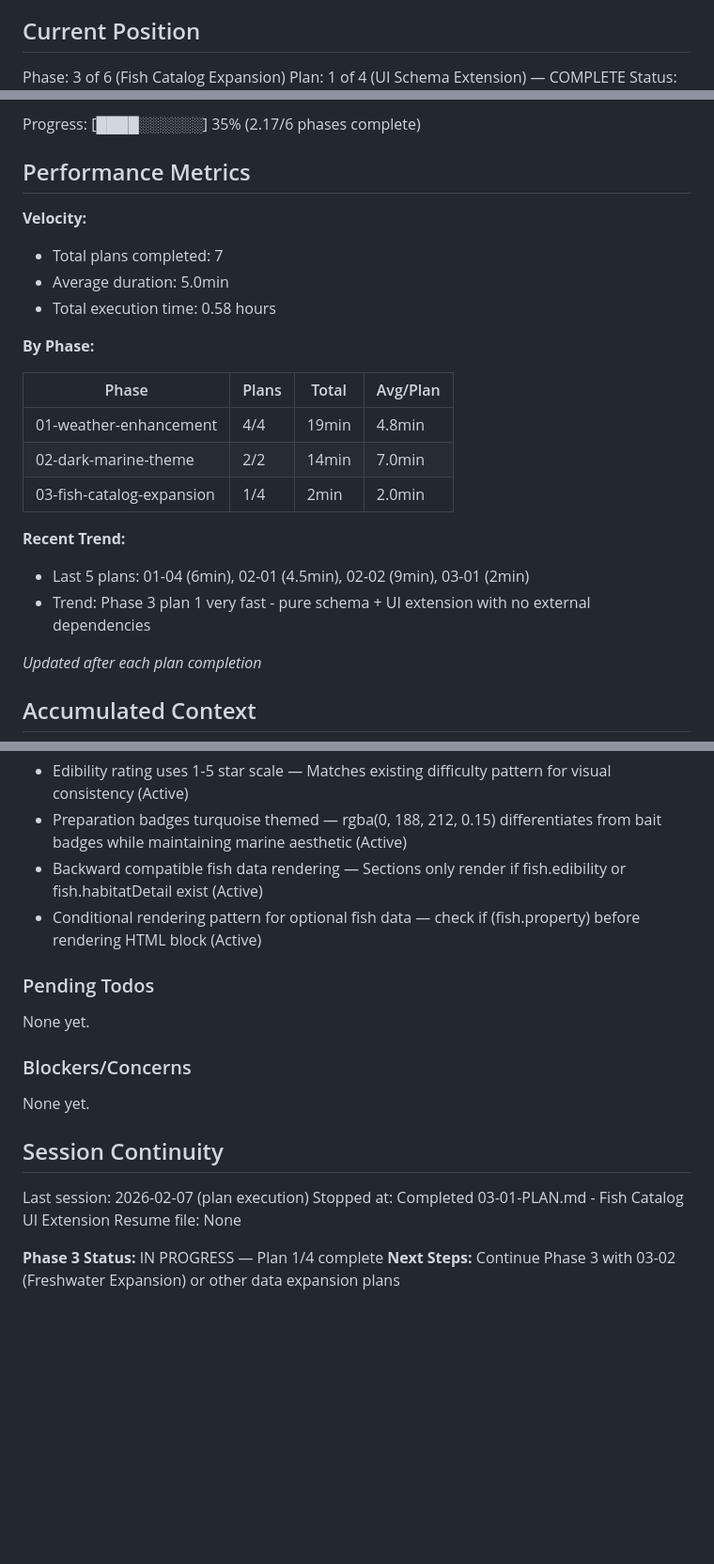
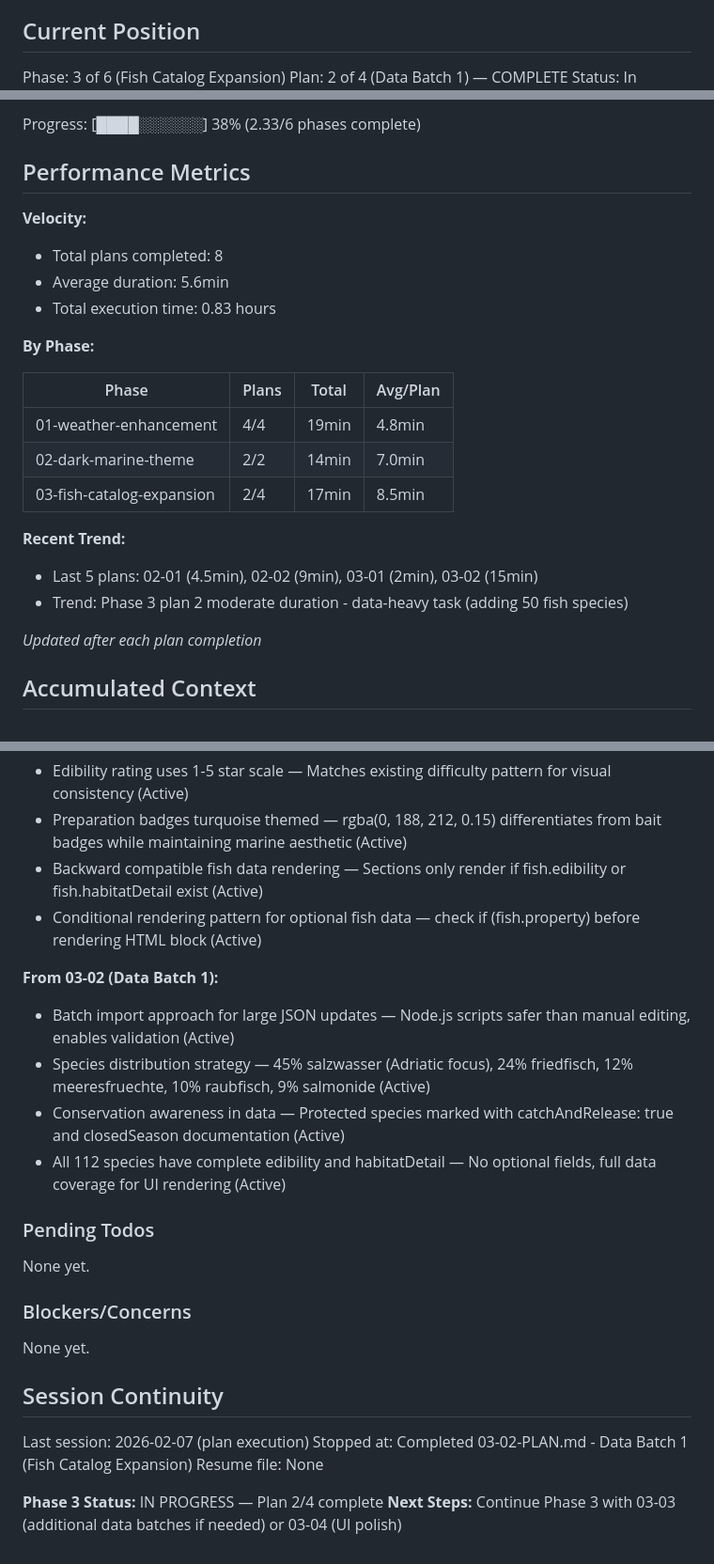
Before and after one commit to Lucas9686/fishcast, a Markdown page: .planning/STATE.md, 3 parts joined by grey strips. Shown at 94% size. Rendered like a GitHub page; blank space fills up the shorter version.

Commit message:
docs(03-02): complete data batch 1 plan
Tasks completed: 2/2
- Retrofit edibility and habitatDetail to 62 existing species
- Add 50 new fish species (25 Adriatic saltwater, 10 Meeresfruechte, 10 freshwater, 5 additional)

Total species: 112 (62 → 112)
Category distribution: 51 salzwasser, 27 friedfisch, 13 meeresfruechte, 11 raubfisch, 10 salmonide

SUMMARY: .planning/phases/03-fish-catalog-expansion/03-02-SUMMARY.md

```diff
--- a/.planning/STATE.md
+++ b/.planning/STATE.md
@@ -10,5 +10,5 @@ See: .planning/PROJECT.md (updated 2026-02-07)
 ## Current Position
 
 Phase: 3 of 6 (Fish Catalog Expansion)
-Plan: 1 of 4 (UI Schema Extension) — COMPLETE
+Plan: 2 of 4 (Data Batch 1) — COMPLETE
 Status: In progress
@@ -16,12 +16,12 @@ Last activity: 2026-02-07 — Completed 03-01-PLAN.md
 
-Progress: [████░░░░░░] 35% (2.17/6 phases complete)
+Progress: [████░░░░░░] 38% (2.33/6 phases complete)
 
 ## Performance Metrics
 
 **Velocity:**
-- Total plans completed: 7
-- Average duration: 5.0min
-- Total execution time: 0.58 hours
+- Total plans completed: 8
+- Average duration: 5.6min
+- Total execution time: 0.83 hours
 
 **By Phase:**
 
@@ -29,11 +29,11 @@ Progress: [████░░░░░░] 35% (2.17/6 phases complete)
 |-------|-------|-------|----------|
 | 01-weather-enhancement | 4/4 | 19min | 4.8min |
 | 02-dark-marine-theme | 2/2 | 14min | 7.0min |
-| 03-fish-catalog-expansion | 1/4 | 2min | 2.0min |
+| 03-fish-catalog-expansion | 2/4 | 17min | 8.5min |
 
 **Recent Trend:**
-- Last 5 plans: 01-04 (6min), 02-01 (4.5min), 02-02 (9min), 03-01 (2min)
-- Trend: Phase 3 plan 1 very fast - pure schema + UI extension with no external dependencies
+- Last 5 plans: 02-01 (4.5min), 02-02 (9min), 03-01 (2min), 03-02 (15min)
+- Trend: Phase 3 plan 2 moderate duration - data-heavy task (adding 50 fish species)
 
 *Updated after each plan completion*
 
@@ -92,6 +92,12 @@ Recent decisions affecting current work:
 - Backward compatible fish data rendering — Sections only render if fish.edibility or fish.habitatDetail exist (Active)
 - Conditional rendering pattern for optional fish data — check if (fish.property) before rendering HTML block (Active)
 
+**From 03-02 (Data Batch 1):**
+- Batch import approach for large JSON updates — Node.js scripts safer than manual editing, enables validation (Active)
+- Species distribution strategy — 45% salzwasser (Adriatic focus), 24% friedfisch, 12% meeresfruechte, 10% raubfisch, 9% salmonide (Active)
+- Conservation awareness in data — Protected species marked with catchAndRelease: true and closedSeason documentation (Active)
+- All 112 species have complete edibility and habitatDetail — No optional fields, full data coverage for UI rendering (Active)
+
 ### Pending Todos
 
 None yet.
@@ -103,8 +109,8 @@ None yet.
 ## Session Continuity
 
 Last session: 2026-02-07 (plan execution)
-Stopped at: Completed 03-01-PLAN.md - Fish Catalog UI Extension
+Stopped at: Completed 03-02-PLAN.md - Data Batch 1 (Fish Catalog Expansion)
 Resume file: None
 
-**Phase 3 Status:** IN PROGRESS — Plan 1/4 complete
-**Next Steps:** Continue Phase 3 with 03-02 (Freshwater Expansion) or other data expansion plans
+**Phase 3 Status:** IN PROGRESS — Plan 2/4 complete
+**Next Steps:** Continue Phase 3 with 03-03 (additional data batches if needed) or 03-04 (UI polish)
```
Also changed, not shown: other parts of .planning/STATE.md (+1 -1 lines), .planning/ROADMAP.md (+2 -2 lines), 1 other file.
